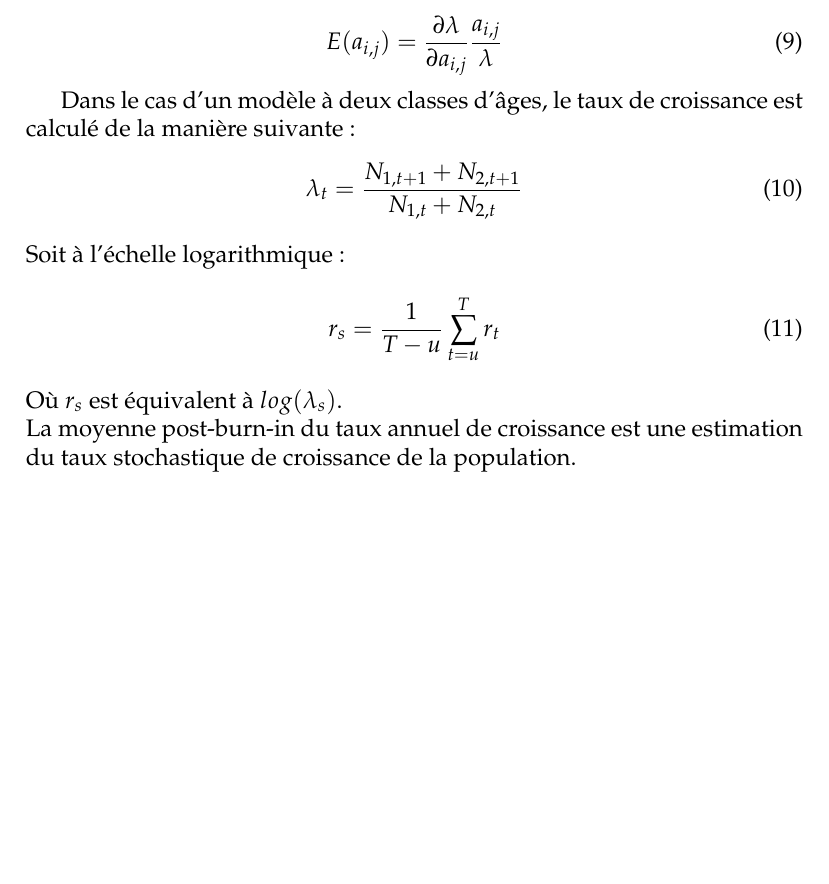
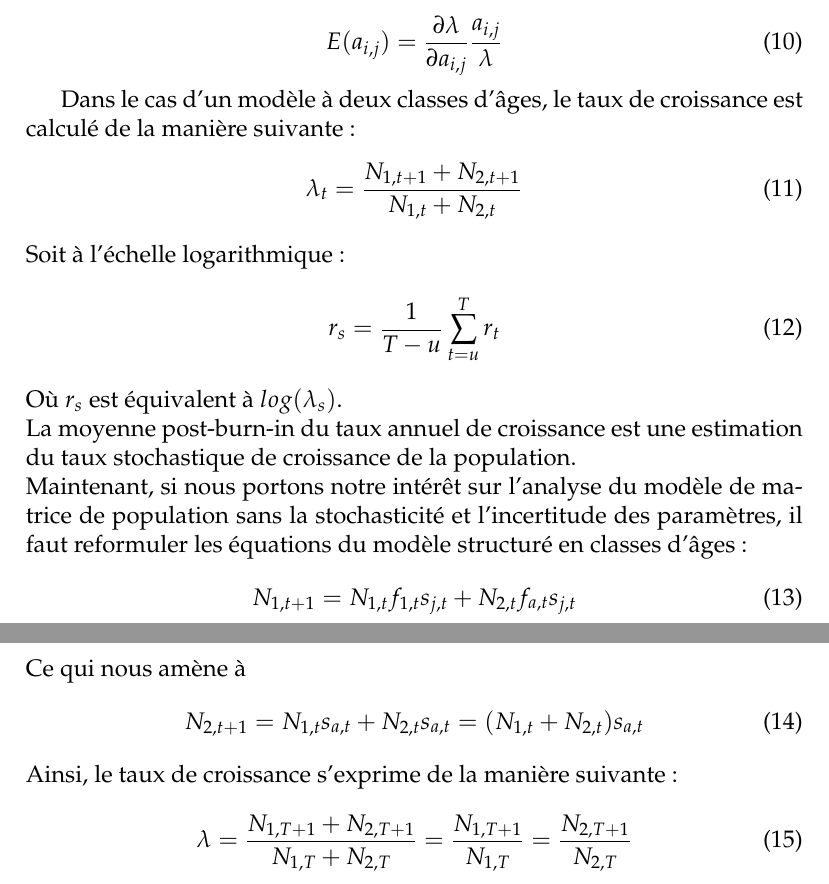
Before and after one commit to fbarraquand/IPMSchaubKery, a LaTeX document (IPMs_Chapitre_3.tex): part of page 3 of 3 before the commit and two parts of pages 3 and 4 of 4 after it, the two joined at a grey line, cut so that both start at the same text, the shorter picture padded with empty space. Compiled offline with pdfLaTeX.

Commit message:
Document de travail, ajout l'analyse du modèle de matrice de population sans la stochasticité et l'incertitude des paramètres

```diff
--- a/IPMs_Chapitre_3.tex
+++ b/IPMs_Chapitre_3.tex
@@ -90,7 +96,17 @@ Soit à l'échelle logarithmique :
 r_{s}=\dfrac{1}{T-u}\sum_{t=u}^{T}r_t
 \end{equation}
 Où $r_s$ est équivalent à $log(\lambda_s)$.\\La moyenne post-burn-in du taux annuel de croissance est une estimation du taux stochastique de croissance de la population.
-
-
-
+\\
+Maintenant, si nous portons notre intérêt sur l'analyse du modèle de matrice de population sans la stochasticité et l'incertitude des paramètres, il faut reformuler les équations du modèle structuré en classes d'âges :
+\begin{equation}
+N_{1, t+1}=N_{1, t}f_{1, t}s_{j, t}+N_{2, t}f_{a, t}s_{j, t}
+\end{equation}
+Ce qui nous amène à
+\begin{equation}
+N_{2, t+1}=N_{1, t}s_{a, t}+N_{2, t}s_{a, t}=(N_{1, t}+N_{2, t})s_{a, t}
+\end{equation}
+Ainsi, le taux de croissance s'exprime de la manière suivante :
+\begin{equation}
+\lambda=\dfrac{N_{1, T+1}+N_{2, T+1}}{N_{1, T}+N_{2, T}}=\dfrac{N_{1, T+1}}{N_{1, T}}=\dfrac{N_{2, T+1}}{N_{2, T}}
+\end{equation}
 \end{document}
```
Also changed, not shown: IPMs_Chapitre_3.tex (6 more changed lines).
